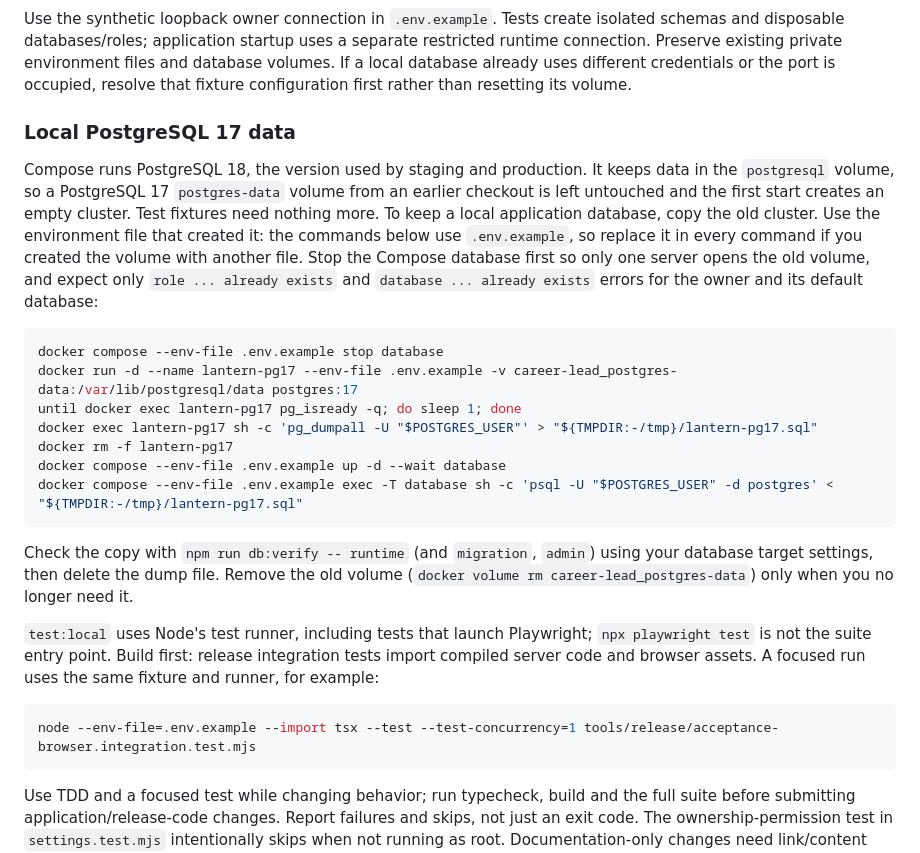
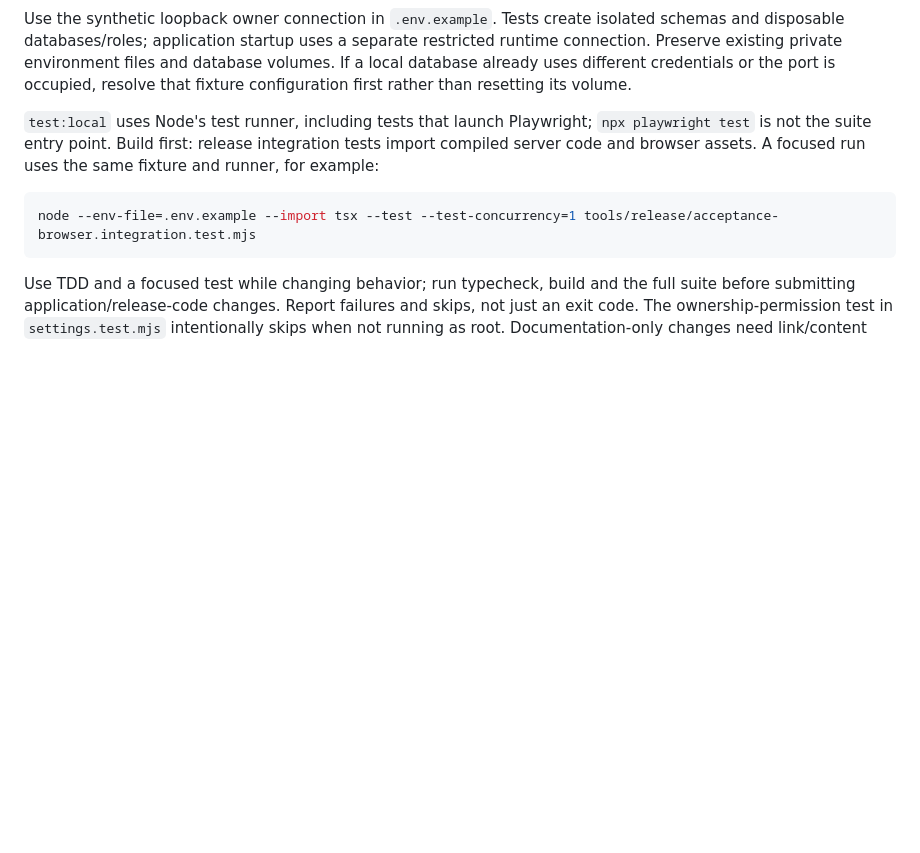
Before and after one commit to JesusFilm/lantern, a Markdown page: docs/development/testing.md, the part around the change. Rendered like a GitHub page; blank space fills up the shorter version.

Commit message:
Drop the PostgreSQL 17 local data copy steps; local data is disposable

````diff
--- a/docs/development/testing.md
+++ b/docs/development/testing.md
@@ -16,22 +16,6 @@ npm run test:local
 ```
 
 Use the synthetic loopback owner connection in `.env.example`. Tests create isolated schemas and disposable databases/roles; application startup uses a separate restricted runtime connection. Preserve existing private environment files and database volumes. If a local database already uses different credentials or the port is occupied, resolve that fixture configuration first rather than resetting its volume.
-
-### Local PostgreSQL 17 data
-
-Compose runs PostgreSQL 18, the version used by staging and production. It keeps data in the `postgresql` volume, so a PostgreSQL 17 `postgres-data` volume from an earlier checkout is left untouched and the first start creates an empty cluster. Test fixtures need nothing more. To keep a local application database, copy the old cluster. Use the environment file that created it: the commands below use `.env.example`, so replace it in every command if you created the volume with another file. Stop the Compose database first so only one server opens the old volume, and expect only `role ... already exists` and `database ... already exists` errors for the owner and its default database:
-
-```sh
-docker compose --env-file .env.example stop database
-docker run -d --name lantern-pg17 --env-file .env.example -v career-lead_postgres-data:/var/lib/postgresql/data postgres:17
-until docker exec lantern-pg17 pg_isready -q; do sleep 1; done
-docker exec lantern-pg17 sh -c 'pg_dumpall -U "$POSTGRES_USER"' > "${TMPDIR:-/tmp}/lantern-pg17.sql"
-docker rm -f lantern-pg17
-docker compose --env-file .env.example up -d --wait database
-docker compose --env-file .env.example exec -T database sh -c 'psql -U "$POSTGRES_USER" -d postgres' < "${TMPDIR:-/tmp}/lantern-pg17.sql"
-```
-
-Check the copy with `npm run db:verify -- runtime` (and `migration`, `admin`) using your database target settings, then delete the dump file. Remove the old volume (`docker volume rm career-lead_postgres-data`) only when you no longer need it.
 
 `test:local` uses Node's test runner, including tests that launch Playwright; `npx playwright test` is not the suite entry point. Build first: release integration tests import compiled server code and browser assets. A focused run uses the same fixture and runner, for example:
 
````
